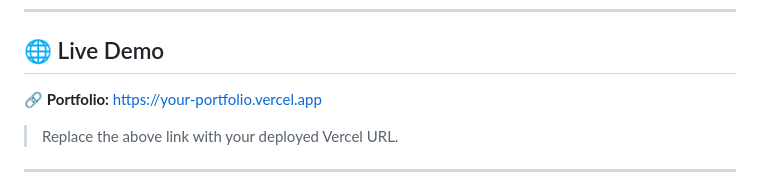
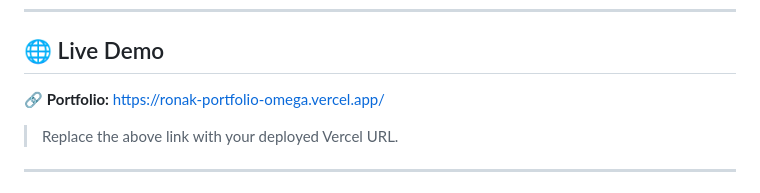
Before and after one commit to Ronak-star/Ronak-portfolio, a Markdown page: README.md, the part around the change. Rendered like a GitHub page.

Commit message:
Update portfolio link in README

```diff
--- a/README.md
+++ b/README.md
@@ -8,7 +8,7 @@ A modern, responsive **Full Stack Developer Portfolio** built for seamless deplo
 
 ## 🌐 Live Demo
 
-🔗 **Portfolio:** https://your-portfolio.vercel.app
+🔗 **Portfolio:** https://ronak-portfolio-omega.vercel.app/
 
 > Replace the above link with your deployed Vercel URL.
 
```
